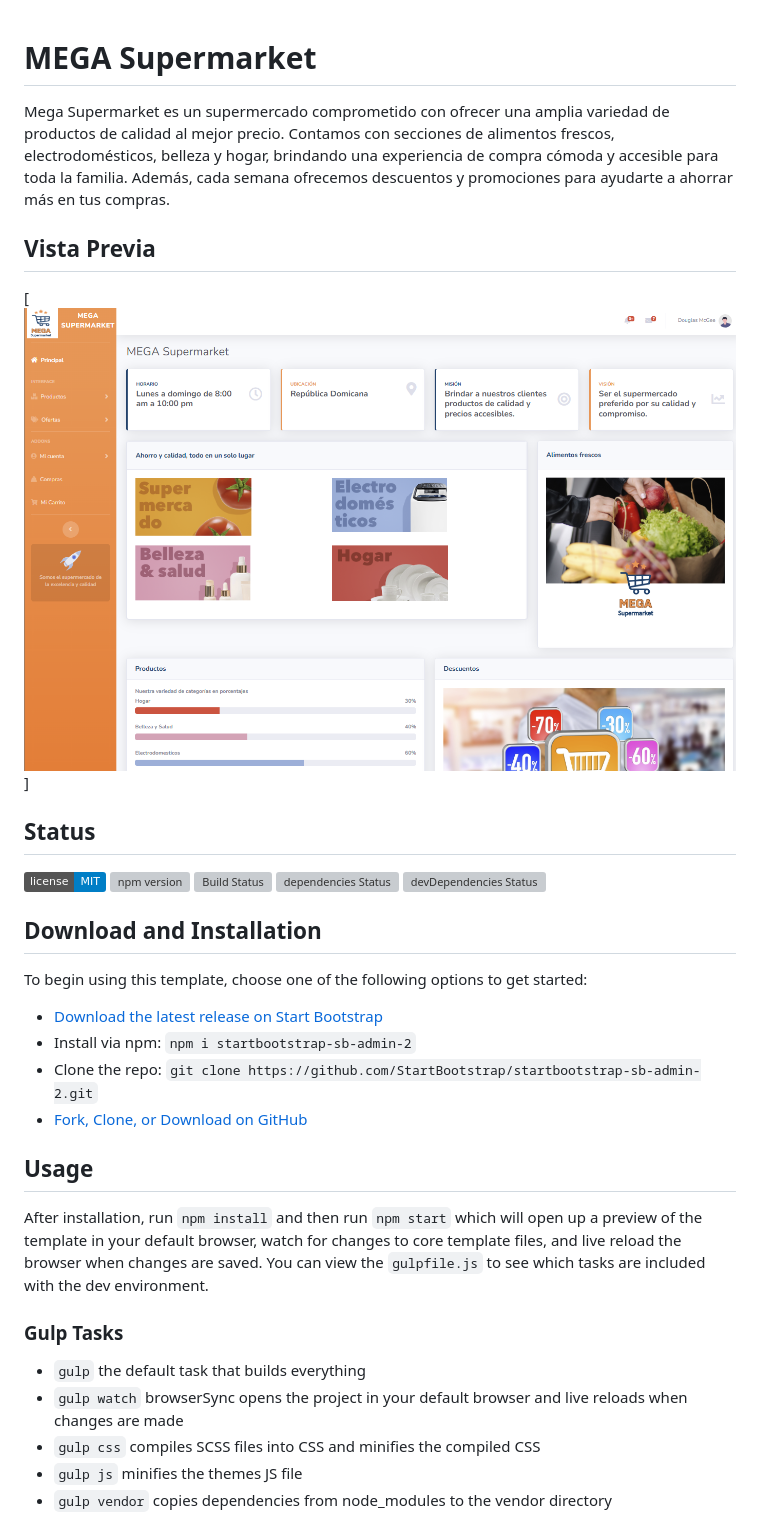
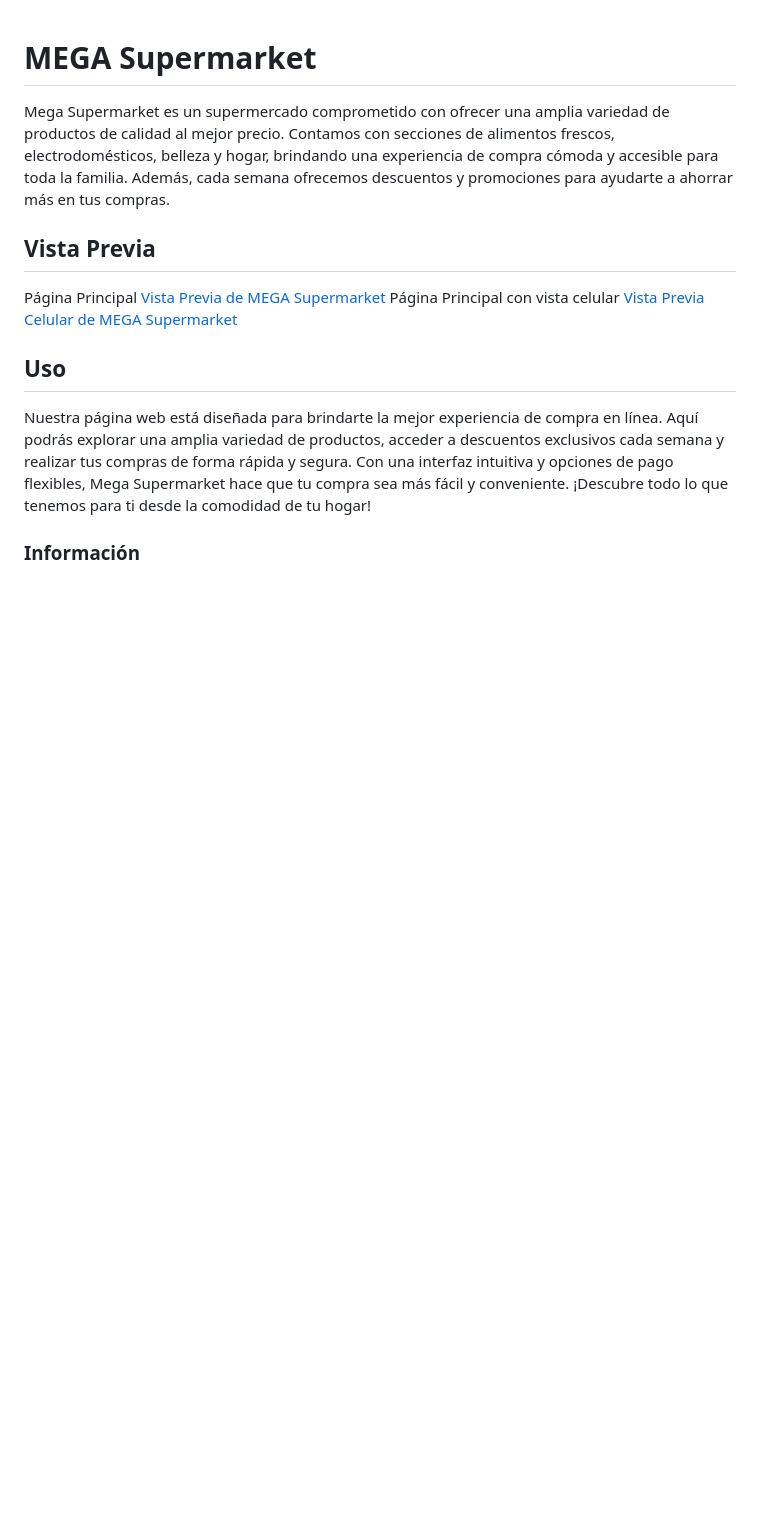
Before and after one commit to dariannye/Programming-the-Internet-BIU, a Markdown page: README.md, the part around the change printed below. Rendered like a GitHub page; badges without logos; blank space fills up the shorter version; grey boxes are pictures that could not be loaded.

Commit message:
Modificacion de menu y readme

```diff
--- a/README.md
+++ b/README.md
@@ -3,35 +3,15 @@
 Mega Supermarket es un supermercado comprometido con ofrecer una amplia variedad de productos de calidad al mejor precio. Contamos con secciones de alimentos frescos, electrodomésticos, belleza y hogar, brindando una experiencia de compra cómoda y accesible para toda la familia. Además, cada semana ofrecemos descuentos y promociones para ayudarte a ahorrar más en tus compras.
 
 ## Vista Previa
+Página Principal
+[Vista Previa de MEGA Supermarket](assets/Principal.png)
+Página Principal con vista celular
+[Vista Previa Celular de MEGA Supermarket](assets/PrincipalCelular.png)
 
-[![Vista Previa de MEGA Supermarket](assets/Principal.png)]
 
-## Status
+## Uso
 
-[![GitHub license](https://img.shields.io/badge/license-MIT-blue.svg)](https://raw.githubusercontent.com/StartBootstrap/startbootstrap-sb-admin-2/master/LICENSE)
-[![npm version](https://img.shields.io/npm/v/startbootstrap-sb-admin-2.svg)](https://www.npmjs.com/package/startbootstrap-sb-admin-2)
-[![Build Status](https://travis-ci.org/StartBootstrap/startbootstrap-sb-admin-2.svg?branch=master)](https://travis-ci.org/StartBootstrap/startbootstrap-sb-admin-2)
-[![dependencies Status](https://david-dm.org/StartBootstrap/startbootstrap-sb-admin-2/status.svg)](https://david-dm.org/StartBootstrap/startbootstrap-sb-admin-2)
-[![devDependencies Status](https://david-dm.org/StartBootstrap/startbootstrap-sb-admin-2/dev-status.svg)](https://david-dm.org/StartBootstrap/startbootstrap-sb-admin-2?type=dev)
+Nuestra página web está diseñada para brindarte la mejor experiencia de compra en línea. Aquí podrás explorar una amplia variedad de productos, acceder a descuentos exclusivos cada semana y realizar tus compras de forma rápida y segura. Con una interfaz intuitiva y opciones de pago flexibles, Mega Supermarket hace que tu compra sea más fácil y conveniente. ¡Descubre todo lo que tenemos para ti desde la comodidad de tu hogar!
 
-## Download and Installation
+### Información
 
-To begin using this template, choose one of the following options to get started:
-
-* [Download the latest release on Start Bootstrap](https://startbootstrap.com/theme/sb-admin-2/)
-* Install via npm: `npm i startbootstrap-sb-admin-2`
-* Clone the repo: `git clone https://github.com/StartBootstrap/startbootstrap-sb-admin-2.git`
-* [Fork, Clone, or Download on GitHub](https://github.com/StartBootstrap/startbootstrap-sb-admin-2)
-
-## Usage
-
-After installation, run `npm install` and then run `npm start` which will open up a preview of the template in your default browser, watch for changes to core template files, and live reload the browser when changes are saved. You can view the `gulpfile.js` to see which tasks are included with the dev environment.
-
-### Gulp Tasks
-
-* `gulp` the default task that builds everything
-* `gulp watch` browserSync opens the project in your default browser and live reloads when changes are made
-* `gulp css` compiles SCSS files into CSS and minifies the compiled CSS
-* `gulp js` minifies the themes JS file
-* `gulp vendor` copies dependencies from node_modules to the vendor directory
-
```
Also changed, not shown: other parts of README.md (+1 -24 lines), assets/PrincipalCelular.png (added), 1 other file.
